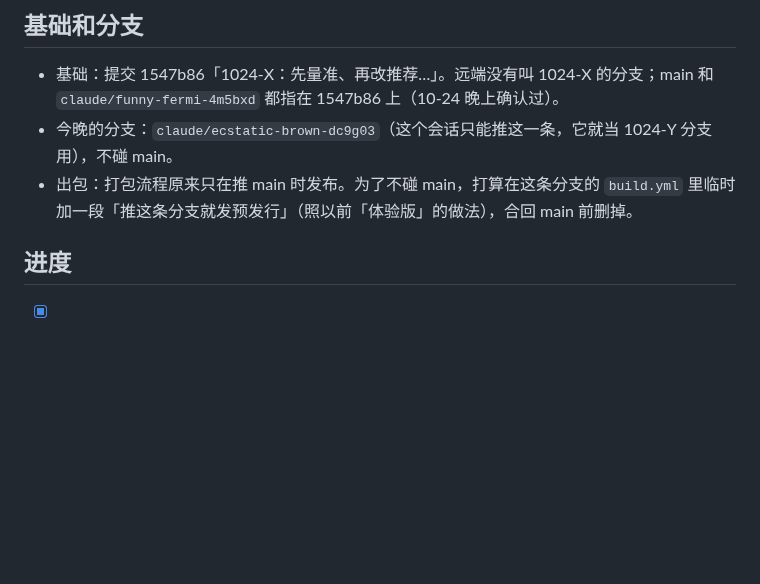
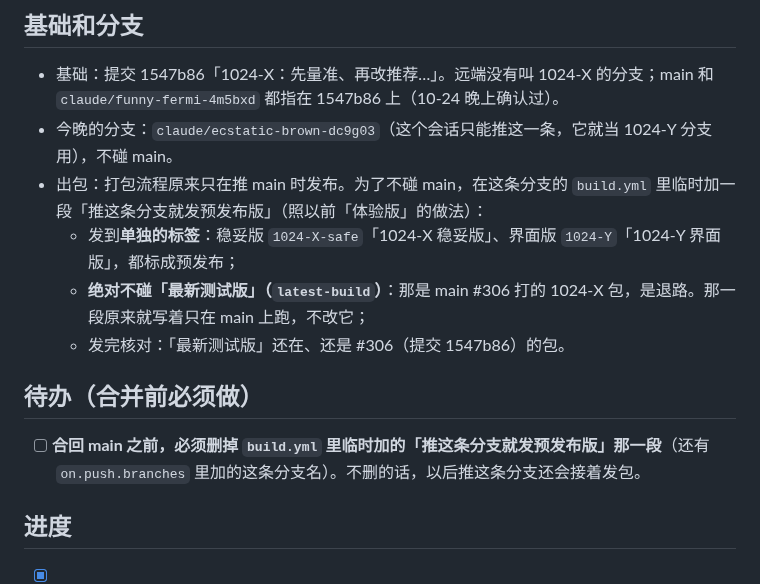
Before and after one commit to topukk45-arch/baofu-ledger, a Markdown page: HANDOFF.md, the part around the change. Rendered like a GitHub page; blank space fills up the shorter version.

Commit message:
1024-X：交接文档写明出包标签、不碰最新测试版、合并前删临时打包段 [skip ci]
Co-Authored-By: Claude Opus 5.5 <noreply@anthropic.com>
Claude-Session: https://claude.ai/code/session_01EsM14eepGZXx2rTT7DgYBg

```diff
--- a/HANDOFF.md
+++ b/HANDOFF.md
@@ -7,7 +7,13 @@
 ## 基础和分支
 - 基础：提交 1547b86「1024-X：先量准、再改推荐…」。远端没有叫 1024-X 的分支；main 和 `claude/funny-fermi-4m5bxd` 都指在 1547b86 上（10-24 晚上确认过）。
 - 今晚的分支：`claude/ecstatic-brown-dc9g03`（这个会话只能推这一条，它就当 1024-Y 分支用），不碰 main。
-- 出包：打包流程原来只在推 main 时发布。为了不碰 main，打算在这条分支的 `build.yml` 里临时加一段「推这条分支就发预发行」（照以前「体验版」的做法），合回 main 前删掉。
+- 出包：打包流程原来只在推 main 时发布。为了不碰 main，在这条分支的 `build.yml` 里临时加一段「推这条分支就发预发布版」（照以前「体验版」的做法）：
+  - 发到**单独的标签**：稳妥版 `1024-X-safe`「1024-X 稳妥版」、界面版 `1024-Y`「1024-Y 界面版」，都标成预发布；
+  - **绝对不碰「最新测试版」（`latest-build`）**：那是 main #306 打的 1024-X 包，是退路。那一段原来就写着只在 main 上跑，不改它；
+  - 发完核对：「最新测试版」还在、还是 #306（提交 1547b86）的包。
+
+## 待办（合并前必须做）
+- [ ] **合回 main 之前，必须删掉 `build.yml` 里临时加的「推这条分支就发预发布版」那一段**（还有 `on.push.branches` 里加的这条分支名）。不删的话，以后推这条分支还会接着发包。
 
 ## 进度
 - [x] 0. 75 分钟后的提醒已排好（12:12 UTC 送达）。
```
